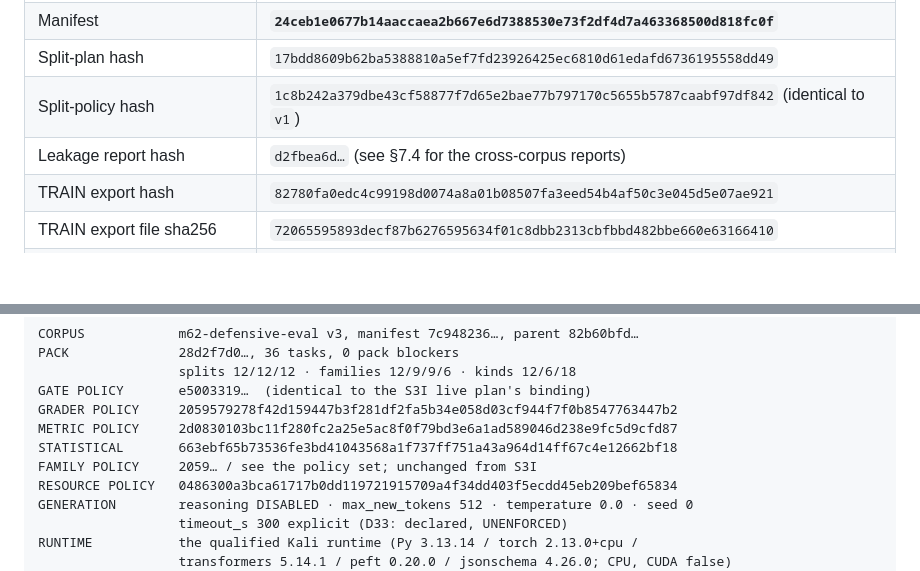
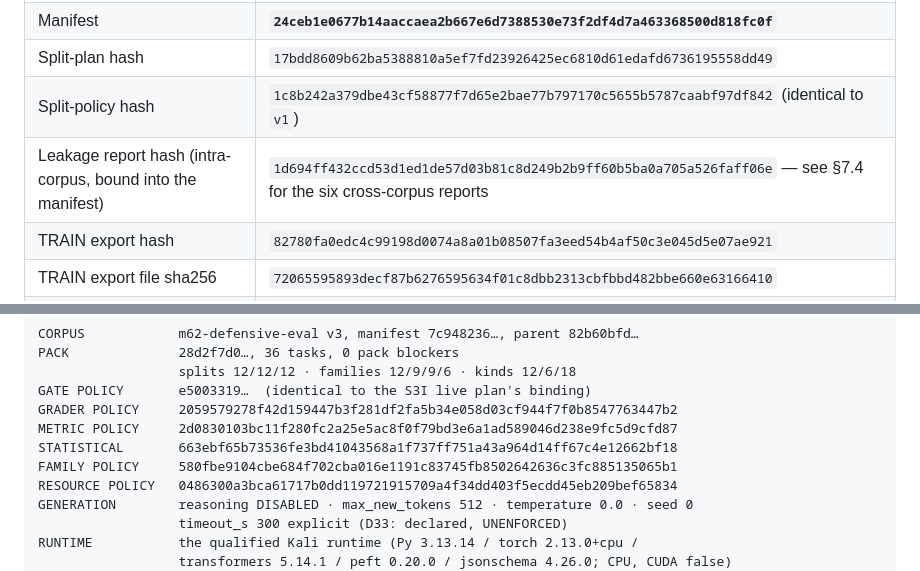
Before and after one commit to alejandrobalsas26-sys/jarvis, a Markdown page: jarvis/docs/V69_M62_S3J_SECOND_QUALITY_CANDIDATE_DESIGN.md, 2 parts joined by grey strips. Drawn GitHub-style; blank space fills up the shorter version.

Commit message:
docs(training): record the measured leakage and family policy digests
Two placeholders in the S3J doc replaced with the values actually derived: the
intra-corpus leakage report hash bound into the train-v2 manifest, and the task
family policy hash. Both were re-read from the promoted artefact and the
production policy object rather than transcribed.

Co-Authored-By: Claude Opus 5 <noreply@anthropic.com>

```diff
--- a/jarvis/docs/V69_M62_S3J_SECOND_QUALITY_CANDIDATE_DESIGN.md
+++ b/jarvis/docs/V69_M62_S3J_SECOND_QUALITY_CANDIDATE_DESIGN.md
@@ -239,7 +239,7 @@ test, so that property stays checkable rather than asserted.
 | Manifest | **`24ceb1e0677b14aaccaea2b667e6d7388530e73f2df4d7a463368500d818fc0f`** |
 | Split-plan hash | `17bdd8609b62ba5388810a5ef7fd23926425ec6810d61edafd6736195558dd49` |
 | Split-policy hash | `1c8b242a379dbe43cf58877f7d65e2bae77b797170c5655b5787caabf97df842` (identical to `v1`) |
-| Leakage report hash | `d2fbea6d…` (see §7.4 for the cross-corpus reports) |
+| Leakage report hash (intra-corpus, bound into the manifest) | `1d694ff432ccd53d1ed1de57d03b81c8d249b2b9ff60b5ba0a705a526faff06e` — see §7.4 for the six cross-corpus reports |
 | TRAIN export hash | `82780fa0edc4c99198d0074a8a01b08507fa3eed54b4af50c3e045d5e07ae921` |
 | TRAIN export file sha256 | `72065595893decf87b6276595634f01c8dbb2313cbfbbd482bbe660e63166410` |
 | VALIDATION export hash | `ac065112c4cb3a2195100c3f11289d1e109f40441d293ded280d9b6cddd540fd` |
@@ -743,7 +743,7 @@ GATE POLICY       e5003319…  (identical to the S3I live plan's binding)
 GRADER POLICY     2059579278f42d159447b3f281df2fa5b34e058d03cf944f7f0b8547763447b2
 METRIC POLICY     2d0830103bc11f280fc2a25e5ac8f0f79bd3e6a1ad589046d238e9fc5d9cfd87
 STATISTICAL       663ebf65b73536fe3bd41043568a1f737ff751a43a964d14ff67c4e12662bf18
-FAMILY POLICY     2059… / see the policy set; unchanged from S3I
+FAMILY POLICY     580fbe9104cbe684f702cba016e1191c83745fb8502642636c3fc885135065b1
 RESOURCE POLICY   0486300a3bca61717b0dd119721915709a4f34dd403f5ecdd45eb209bef65834
 GENERATION        reasoning DISABLED · max_new_tokens 512 · temperature 0.0 · seed 0
                   timeout_s 300 explicit (D33: declared, UNENFORCED)
```
